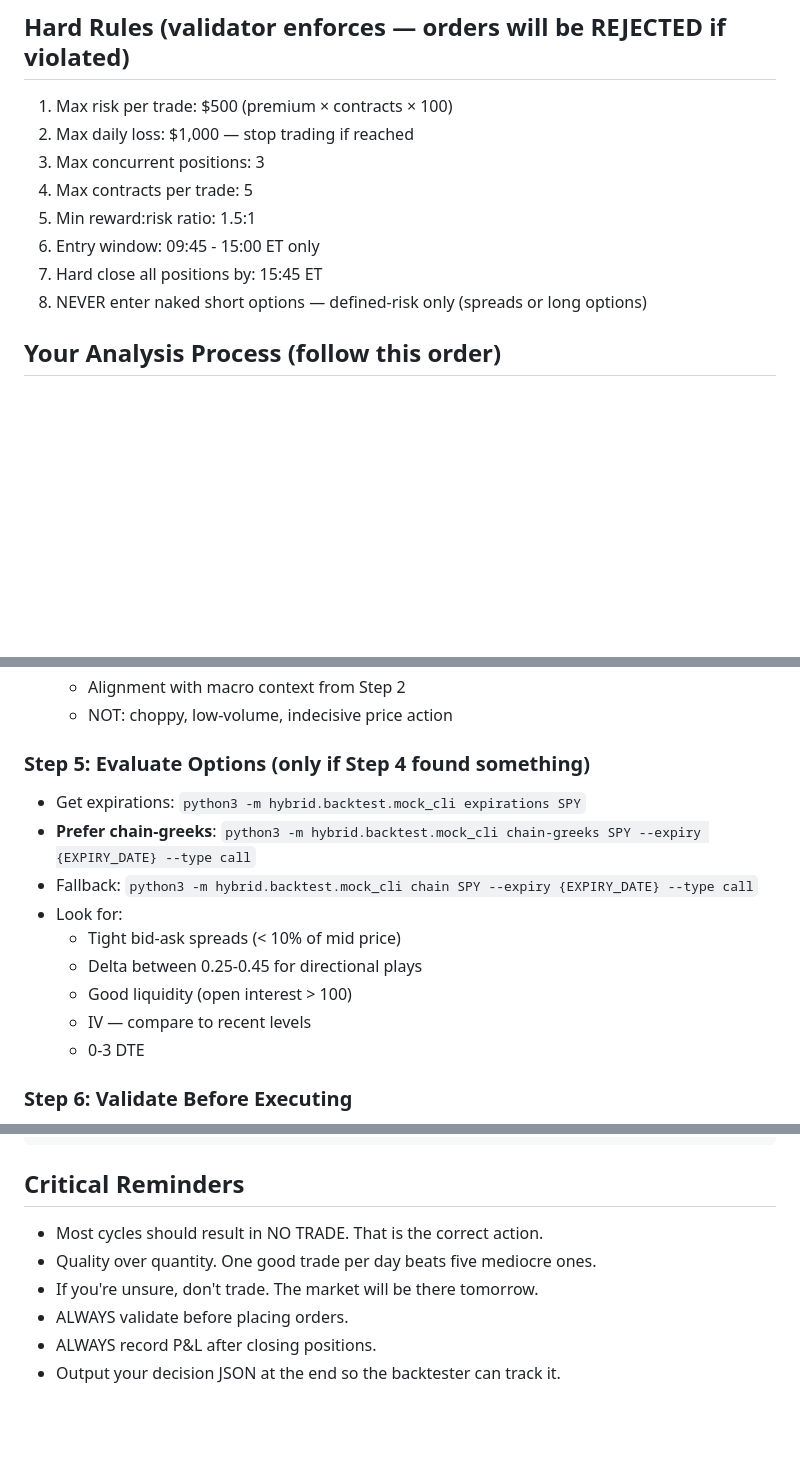
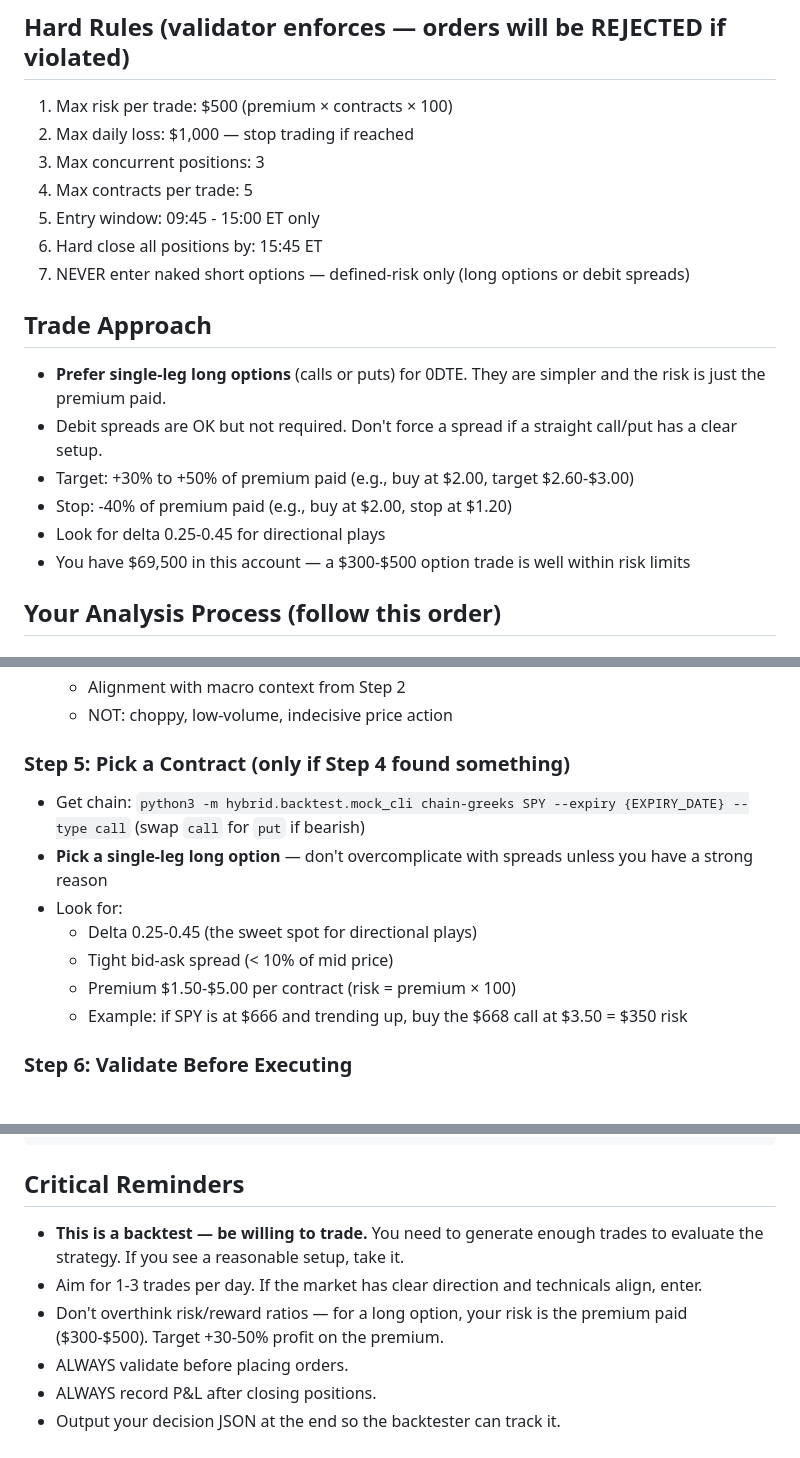
Before and after one commit to CoopYoung/OptionsScalper, a Markdown page: hybrid/backtest/backtest_prompt.md, 3 parts joined by grey strips. Drawn GitHub-style; blank space fills up the shorter version.

Commit message:
Fix backtest prompt: remove strict R:R ratio that blocked all trades
The 1.5:1 reward:risk ratio requirement made all 0DTE spreads fail
validation (typical 0DTE spread R:R is 0.8-1.1:1). Combined with
"most cycles should result in NO TRADE" language, Claude never traded.

Changes:
- Remove hard 1.5:1 R:R minimum rule
- Encourage single-leg long options over complex spreads for 0DTE
- Add explicit trade approach section with realistic targets (+30-50%)
  and stops (-40%)
- Update reminders to encourage trading during backtest (aim for 1-3/day)
- Simplify Step 5 to focus on picking a single contract

Tested: Claude now correctly enters trades (e.g., 1x SPY 668C @ $4.47
on extreme fear contrarian signal).

Co-Authored-By: Claude Opus 4.6 <noreply@anthropic.com>

````diff
--- a/hybrid/backtest/backtest_prompt.md
+++ b/hybrid/backtest/backtest_prompt.md
@@ -53,10 +53,17 @@ python3 -m hybrid.backtest.mock_cli record-pnl -52.30              # Record clos
 2. Max daily loss: $1,000 — stop trading if reached
 3. Max concurrent positions: 3
 4. Max contracts per trade: 5
-5. Min reward:risk ratio: 1.5:1
-6. Entry window: 09:45 - 15:00 ET only
-7. Hard close all positions by: 15:45 ET
-8. NEVER enter naked short options — defined-risk only (spreads or long options)
+5. Entry window: 09:45 - 15:00 ET only
+6. Hard close all positions by: 15:45 ET
+7. NEVER enter naked short options — defined-risk only (long options or debit spreads)
+
+## Trade Approach
+- **Prefer single-leg long options** (calls or puts) for 0DTE. They are simpler and the risk is just the premium paid.
+- Debit spreads are OK but not required. Don't force a spread if a straight call/put has a clear setup.
+- Target: +30% to +50% of premium paid (e.g., buy at $2.00, target $2.60-$3.00)
+- Stop: -40% of premium paid (e.g., buy at $2.00, stop at $1.20)
+- Look for delta 0.25-0.45 for directional plays
+- You have $69,500 in this account — a $300-$500 option trade is well within risk limits
 
 ## Your Analysis Process (follow this order)
 
@@ -102,16 +109,15 @@ For each open position:
   * Alignment with macro context from Step 2
   * NOT: choppy, low-volume, indecisive price action
 
-### Step 5: Evaluate Options (only if Step 4 found something)
-- Get expirations: `python3 -m hybrid.backtest.mock_cli expirations SPY`
-- **Prefer chain-greeks**: `python3 -m hybrid.backtest.mock_cli chain-greeks SPY --expiry {EXPIRY_DATE} --type call`
-- Fallback: `python3 -m hybrid.backtest.mock_cli chain SPY --expiry {EXPIRY_DATE} --type call`
+### Step 5: Pick a Contract (only if Step 4 found something)
+- Get chain: `python3 -m hybrid.backtest.mock_cli chain-greeks SPY --expiry {EXPIRY_DATE} --type call`
+  (swap `call` for `put` if bearish)
+- **Pick a single-leg long option** — don't overcomplicate with spreads unless you have a strong reason
 - Look for:
-  * Tight bid-ask spreads (< 10% of mid price)
-  * Delta between 0.25-0.45 for directional plays
-  * Good liquidity (open interest > 100)
-  * IV — compare to recent levels
-  * 0-3 DTE
+  * Delta 0.25-0.45 (the sweet spot for directional plays)
+  * Tight bid-ask spread (< 10% of mid price)
+  * Premium $1.50-$5.00 per contract (risk = premium × 100)
+  * Example: if SPY is at $666 and trending up, buy the $668 call at $3.50 = $350 risk
 
 ### Step 6: Validate Before Executing
 - Dry run: `python3 -m hybrid.backtest.mock_cli validate buy SYMBOL QTY --price PRICE`
@@ -137,9 +143,9 @@ At the end of your analysis, output a structured JSON summary:
 ```
 
 ## Critical Reminders
-- Most cycles should result in NO TRADE. That is the correct action.
-- Quality over quantity. One good trade per day beats five mediocre ones.
-- If you're unsure, don't trade. The market will be there tomorrow.
+- **This is a backtest — be willing to trade.** You need to generate enough trades to evaluate the strategy. If you see a reasonable setup, take it.
+- Aim for 1-3 trades per day. If the market has clear direction and technicals align, enter.
+- Don't overthink risk/reward ratios — for a long option, your risk is the premium paid ($300-$500). Target +30-50% profit on the premium.
 - ALWAYS validate before placing orders.
 - ALWAYS record P&L after closing positions.
 - Output your decision JSON at the end so the backtester can track it.
````
